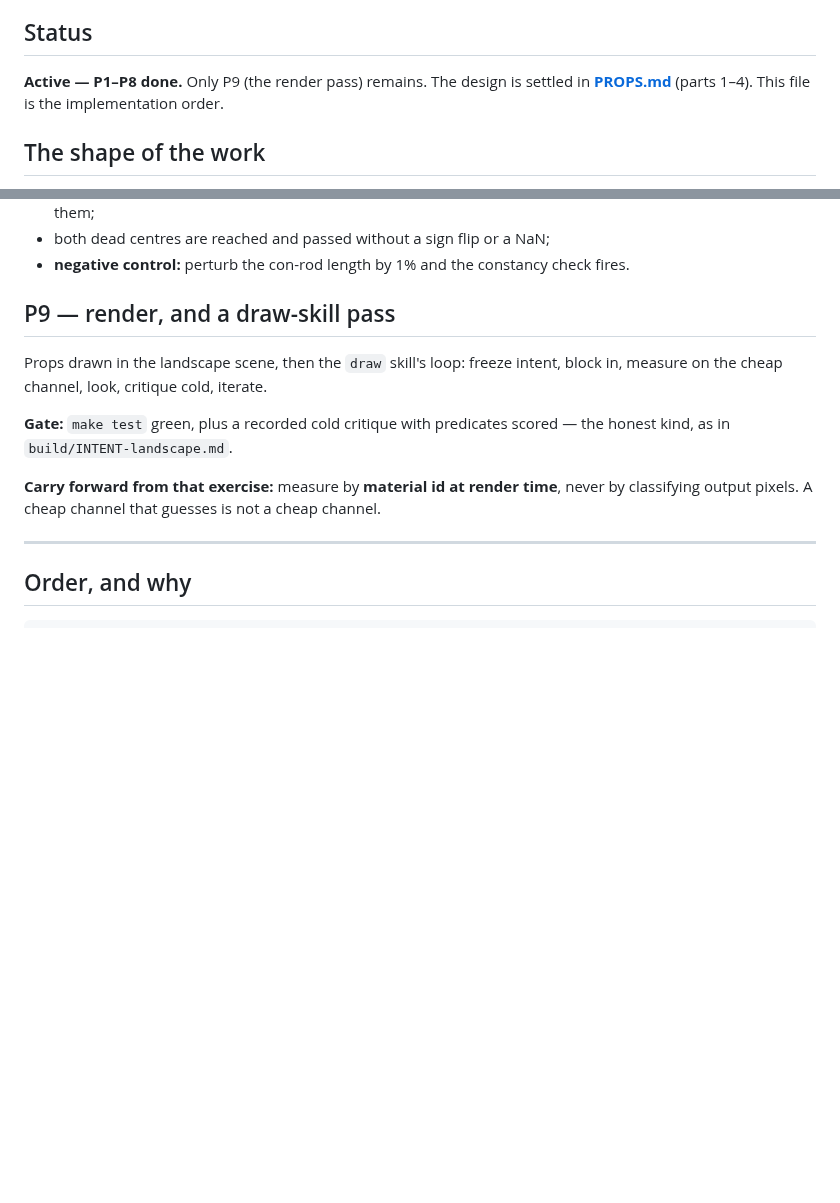
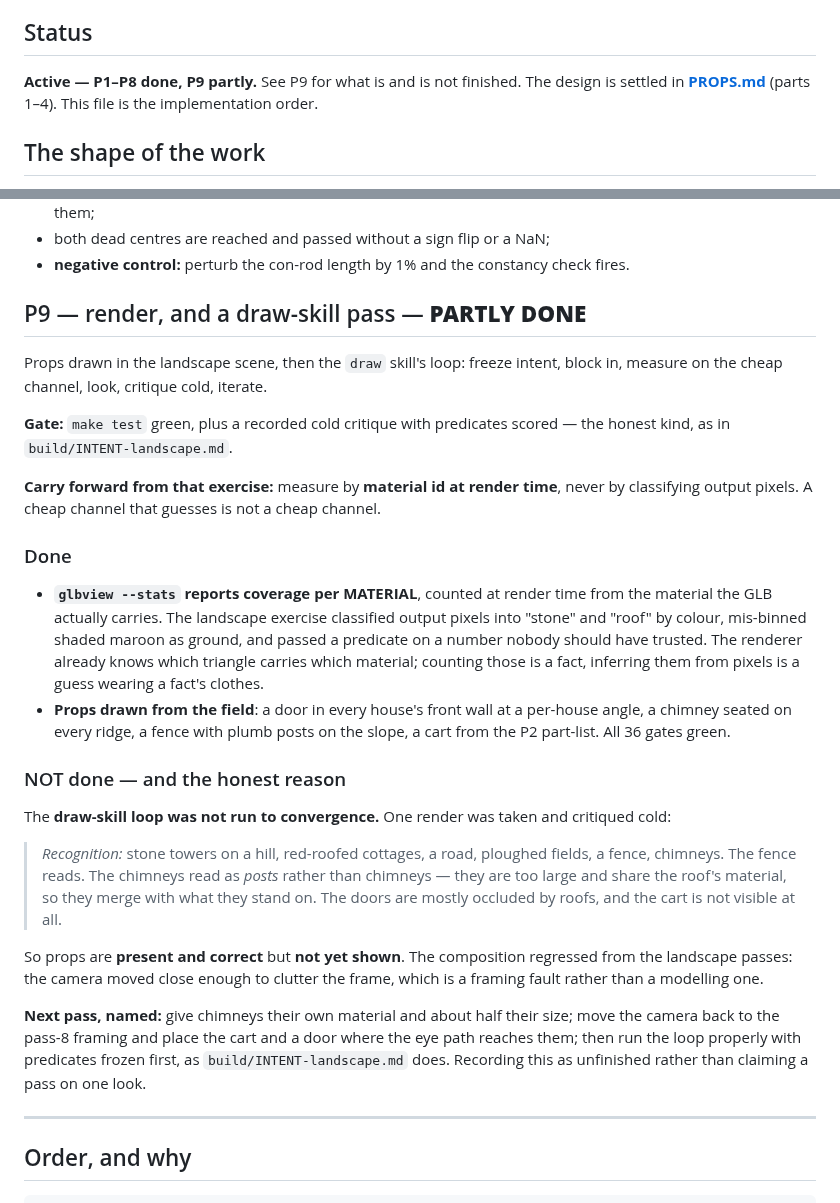
Before and after one commit to jjstwerff/crawler, a Markdown page: plans/10-props/README.md, 2 parts joined by grey strips. Rendered like a GitHub page; blank space fills up the shorter version.

```diff
--- a/plans/10-props/README.md
+++ b/plans/10-props/README.md
@@ -5,7 +5,7 @@
 
 ## Status
 
-**Active — P1–P8 done.** Only P9 (the render pass) remains. The design is settled in **[PROPS.md](../../PROPS.md)** (parts
+**Active — P1–P8 done, P9 partly.** See P9 for what is and is not finished. The design is settled in **[PROPS.md](../../PROPS.md)** (parts
 1–4). This file is the implementation order.
 
 ## The shape of the work
@@ -147,7 +147,7 @@ you.
 - both dead centres are reached and passed without a sign flip or a NaN;
 - **negative control:** perturb the con-rod length by 1% and the constancy check fires.
 
-## P9 — render, and a draw-skill pass
+## P9 — render, and a draw-skill pass  — **PARTLY DONE**
 
 Props drawn in the landscape scene, then the `draw` skill's loop: freeze intent, block in,
 measure on the cheap channel, look, critique cold, iterate.
@@ -157,6 +157,36 @@ honest kind, as in `build/INTENT-landscape.md`.
 
 **Carry forward from that exercise:** measure by **material id at render time**, never by
 classifying output pixels. A cheap channel that guesses is not a cheap channel.
+
+### Done
+
+- **`glbview --stats` reports coverage per MATERIAL**, counted at render time from the
+  material the GLB actually carries. The landscape exercise classified output pixels into
+  "stone" and "roof" by colour, mis-binned shaded maroon as ground, and passed a predicate
+  on a number nobody should have trusted. The renderer already knows which triangle carries
+  which material; counting those is a fact, inferring them from pixels is a guess wearing a
+  fact's clothes.
+- **Props drawn from the field**: a door in every house's front wall at a per-house angle, a
+  chimney seated on every ridge, a fence with plumb posts on the slope, a cart from the P2
+  part-list. All 36 gates green.
+
+### NOT done — and the honest reason
+
+The **draw-skill loop was not run to convergence.** One render was taken and critiqued cold:
+
+> *Recognition:* stone towers on a hill, red-roofed cottages, a road, ploughed fields, a
+> fence, chimneys. The fence reads. The chimneys read as *posts* rather than chimneys —
+> they are too large and share the roof's material, so they merge with what they stand on.
+> The doors are mostly occluded by roofs, and the cart is not visible at all.
+
+So props are **present and correct** but **not yet shown**. The composition regressed from
+the landscape passes: the camera moved close enough to clutter the frame, which is a framing
+fault rather than a modelling one.
+
+**Next pass, named:** give chimneys their own material and about half their size; move the
+camera back to the pass-8 framing and place the cart and a door where the eye path reaches
+them; then run the loop properly with predicates frozen first, as `build/INTENT-landscape.md`
+does. Recording this as unfinished rather than claiming a pass on one look.
 
 ---
 
```
Also changed, not shown: build/land.png, 3 other files.
